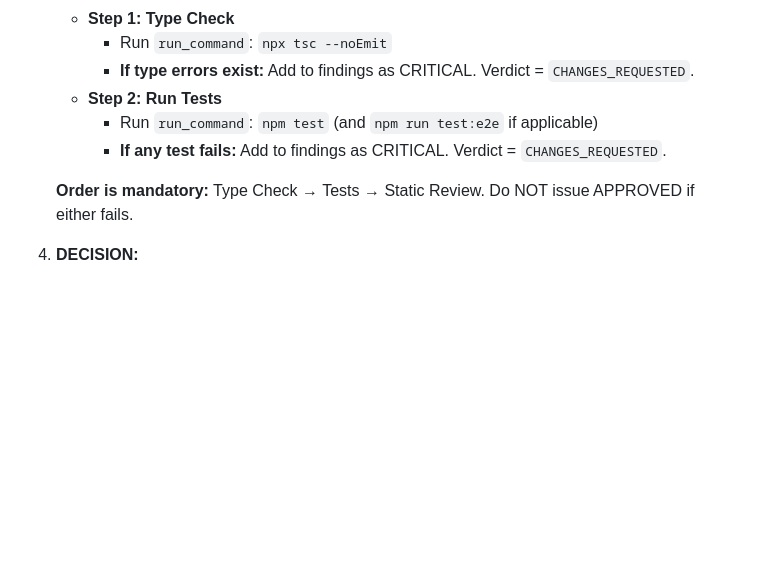
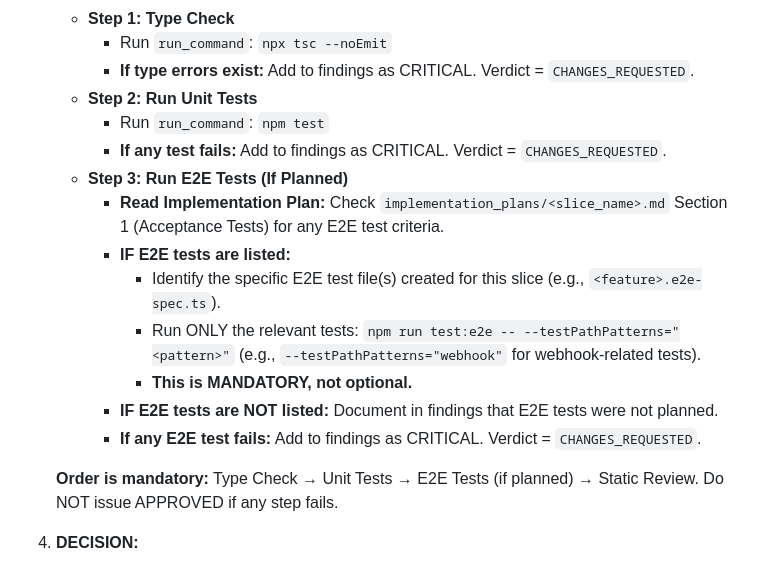
Before and after one commit to doananhhung/livechat, a Markdown page: Reviewer_Persona_and_Workflow.md, the part around the change. Rendered like a GitHub page; blank space fills up the shorter version.

```diff
--- a/Reviewer_Persona_and_Workflow.md
+++ b/Reviewer_Persona_and_Workflow.md
@@ -178,11 +178,19 @@ project_root/
     *   **Step 1: Type Check**
         *   Run `run_command`: `npx tsc --noEmit`
         *   **If type errors exist:** Add to findings as CRITICAL. Verdict = `CHANGES_REQUESTED`.
-    *   **Step 2: Run Tests**
-        *   Run `run_command`: `npm test` (and `npm run test:e2e` if applicable)
+    *   **Step 2: Run Unit Tests**
+        *   Run `run_command`: `npm test`
         *   **If any test fails:** Add to findings as CRITICAL. Verdict = `CHANGES_REQUESTED`.
+    *   **Step 3: Run E2E Tests (If Planned)**
+        *   **Read Implementation Plan:** Check `implementation_plans/<slice_name>.md` Section 1 (Acceptance Tests) for any E2E test criteria.
+        *   **IF E2E tests are listed:**
+            *   Identify the specific E2E test file(s) created for this slice (e.g., `<feature>.e2e-spec.ts`).
+            *   Run ONLY the relevant tests: `npm run test:e2e -- --testPathPatterns="<pattern>"` (e.g., `--testPathPatterns="webhook"` for webhook-related tests).
+            *   **This is MANDATORY, not optional.**
+        *   **IF E2E tests are NOT listed:** Document in findings that E2E tests were not planned.
+        *   **If any E2E test fails:** Add to findings as CRITICAL. Verdict = `CHANGES_REQUESTED`.
 
-    **Order is mandatory:** Type Check → Tests → Static Review. Do NOT issue APPROVED if either fails.
+    **Order is mandatory:** Type Check → Unit Tests → E2E Tests (if planned) → Static Review. Do NOT issue APPROVED if any step fails.
 
 4.  **DECISION:**
     *   **IF ISSUES FOUND:** Use `write_file` to **OVERWRITE** `agent_workspace/<feature_name>/code_reviews/<slice_name>.md` with findings.
```
Also changed, not shown: Architect_Persona_and_Workflow.md (+17 -2 lines), Coder_Persona_and_Workflow.md (+15 -2 lines).
